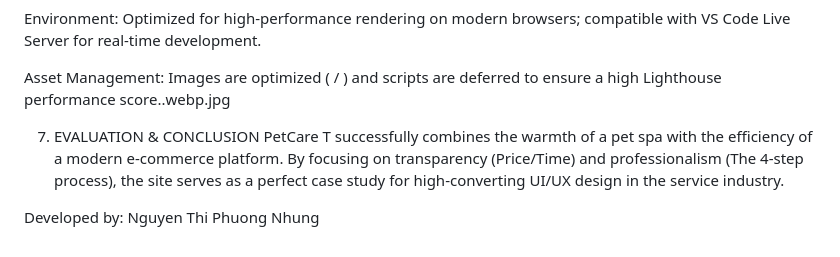
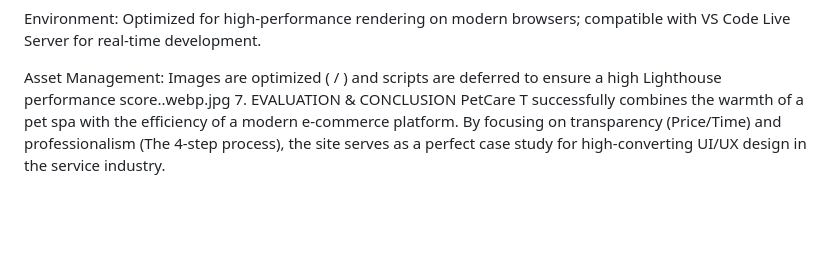
Before and after one commit to NguyenThiPhuongNhung2005/Design-UX-UI, a Markdown page: Lab2/README.md, the part around the change. GitHub-like rendering; blank space fills up the shorter version.

```diff
--- a/Lab2/README.md
+++ b/Lab2/README.md
@@ -98,8 +98,5 @@ Custom CSS Variables: Implemented to manage brand colors and typography globally
 Environment: Optimized for high-performance rendering on modern browsers; compatible with VS Code Live Server for real-time development.
 
 Asset Management: Images are optimized ( / ) and scripts are deferred to ensure a high Lighthouse performance score..webp.jpg
-
 7. EVALUATION & CONCLUSION
 PetCare T successfully combines the warmth of a pet spa with the efficiency of a modern e-commerce platform. By focusing on transparency (Price/Time) and professionalism (The 4-step process), the site serves as a perfect case study for high-converting UI/UX design in the service industry.
-
-Developed by: Nguyen Thi Phuong Nhung
```
